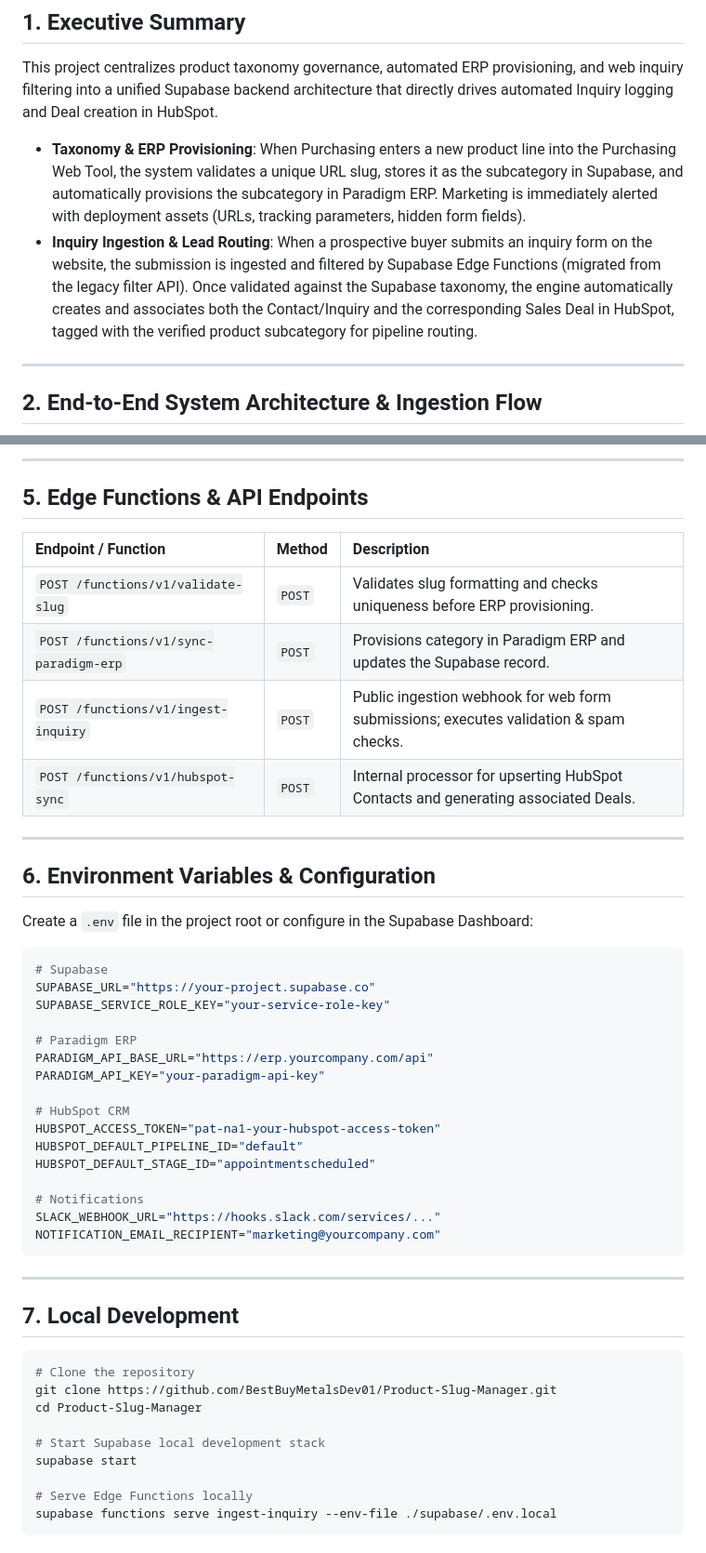
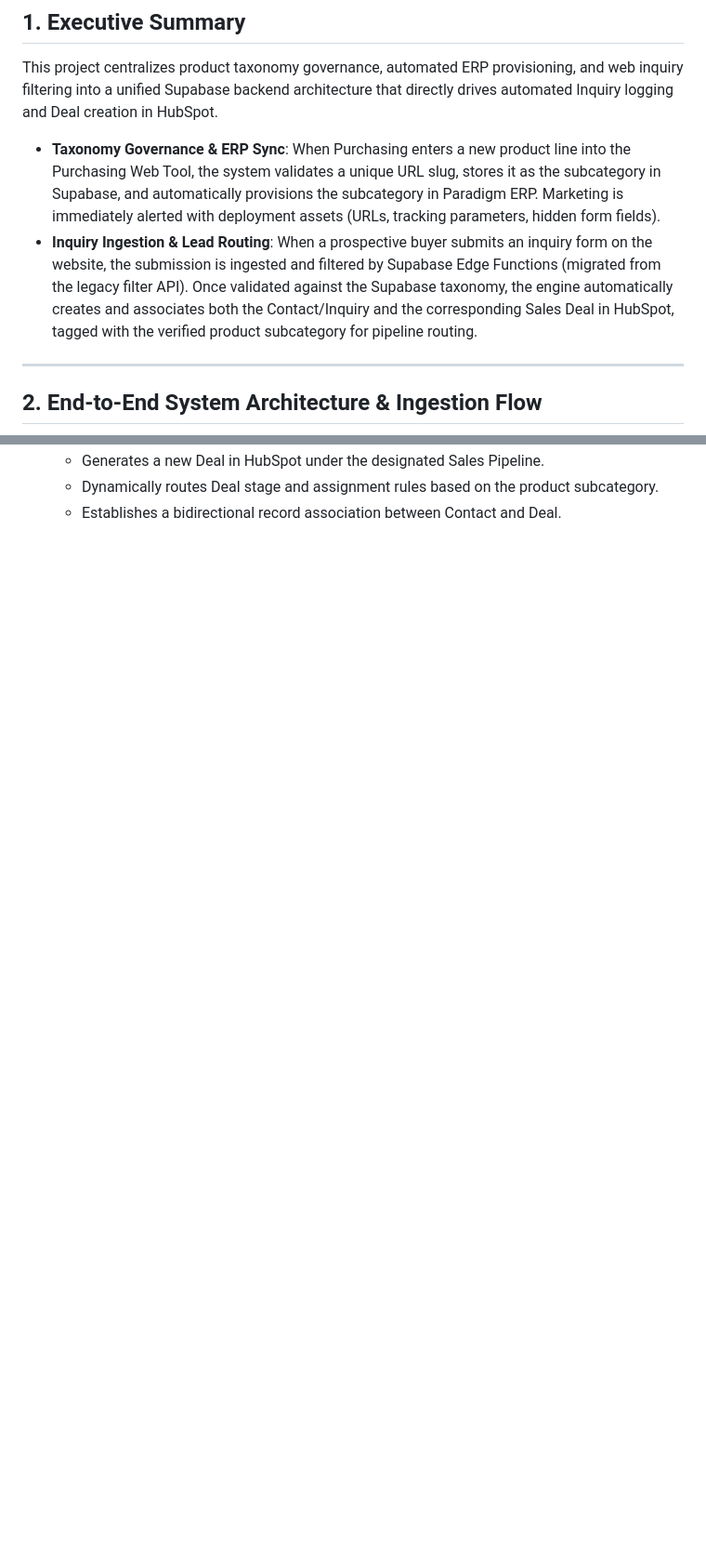
Before and after one commit to BestBuyMetalsDev01/Product-Slug-Manager, a Markdown page: README.md, 2 parts joined by grey strips. Shown at 93% size. Drawn GitHub-style; blank space fills up the shorter version.

````diff
--- a/README.md
+++ b/README.md
@@ -12,8 +12,8 @@
 
 This project centralizes product taxonomy governance, automated ERP provisioning, and web inquiry filtering into a unified Supabase backend architecture that directly drives automated Inquiry logging and Deal creation in HubSpot.
 
-- **Taxonomy & ERP Provisioning**: When Purchasing enters a new product line into the Purchasing Web Tool, the system validates a unique URL slug, stores it as the subcategory in Supabase, and automatically provisions the subcategory in Paradigm ERP. Marketing is immediately alerted with deployment assets (URLs, tracking parameters, hidden form fields).
-- **Inquiry Ingestion & Lead Routing**: When a prospective buyer submits an inquiry form on the website, the submission is ingested and filtered by Supabase Edge Functions (migrated from the legacy filter API). Once validated against the Supabase taxonomy, the engine automatically creates and associates both the Contact/Inquiry and the corresponding Sales Deal in HubSpot, tagged with the verified product subcategory for pipeline routing.
+* **Taxonomy Governance & ERP Sync**: When Purchasing enters a new product line into the Purchasing Web Tool, the system validates a unique URL slug, stores it as the subcategory in Supabase, and automatically provisions the subcategory in Paradigm ERP. Marketing is immediately alerted with deployment assets (URLs, tracking parameters, hidden form fields).
+* **Inquiry Ingestion & Lead Routing**: When a prospective buyer submits an inquiry form on the website, the submission is ingested and filtered by Supabase Edge Functions (migrated from the legacy filter API). Once validated against the Supabase taxonomy, the engine automatically creates and associates both the Contact/Inquiry and the corresponding Sales Deal in HubSpot, tagged with the verified product subcategory for pipeline routing.
 
 ---
 
@@ -114,51 +69,3 @@ CREATE TABLE inquiry_submissions (
----
-
-## 5. Edge Functions & API Endpoints
-
-| Endpoint / Function | Method | Description |
-| :--- | :--- | :--- |
-| `POST /functions/v1/validate-slug` | `POST` | Validates slug formatting and checks uniqueness before ERP provisioning. |
-| `POST /functions/v1/sync-paradigm-erp` | `POST` | Provisions category in Paradigm ERP and updates the Supabase record. |
-| `POST /functions/v1/ingest-inquiry` | `POST` | Public ingestion webhook for web form submissions; executes validation & spam checks. |
-| `POST /functions/v1/hubspot-sync` | `POST` | Internal processor for upserting HubSpot Contacts and generating associated Deals. |
-
----
-
-## 6. Environment Variables & Configuration
-
-Create a `.env` file in the project root or configure in the Supabase Dashboard:
-
-```ini
-# Supabase
-SUPABASE_URL="https://your-project.supabase.co"
-SUPABASE_SERVICE_ROLE_KEY="your-service-role-key"
-
-# Paradigm ERP
-PARADIGM_API_BASE_URL="https://erp.yourcompany.com/api"
-PARADIGM_API_KEY="your-paradigm-api-key"
-
-# HubSpot CRM
-HUBSPOT_ACCESS_TOKEN="pat-na1-your-hubspot-access-token"
-HUBSPOT_DEFAULT_PIPELINE_ID="default"
-HUBSPOT_DEFAULT_STAGE_ID="appointmentscheduled"
-
-# Notifications
-SLACK_WEBHOOK_URL="https://hooks.slack.com/services/..."
-NOTIFICATION_EMAIL_RECIPIENT="marketing@yourcompany.com"
-```
-
----
-
-## 7. Local Development
-
-```bash
-# Clone the repository
-git clone https://github.com/BestBuyMetalsDev01/Product-Slug-Manager.git
-cd Product-Slug-Manager
-
-# Start Supabase local development stack
-supabase start
-
-# Serve Edge Functions locally
-supabase functions serve ingest-inquiry --env-file ./supabase/.env.local
-```
+   * Generates a new Deal in HubSpot under the designated Sales Pipeline.
+   * Dynamically routes Deal stage and assignment rules based on the product subcategory.
+   * Establishes a bidirectional record association between Contact and Deal.
````
Also changed, not shown: other parts of README.md (+17 -62 lines).
